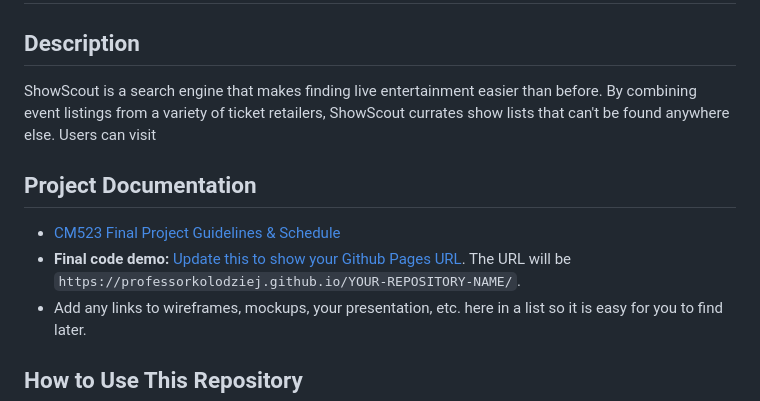
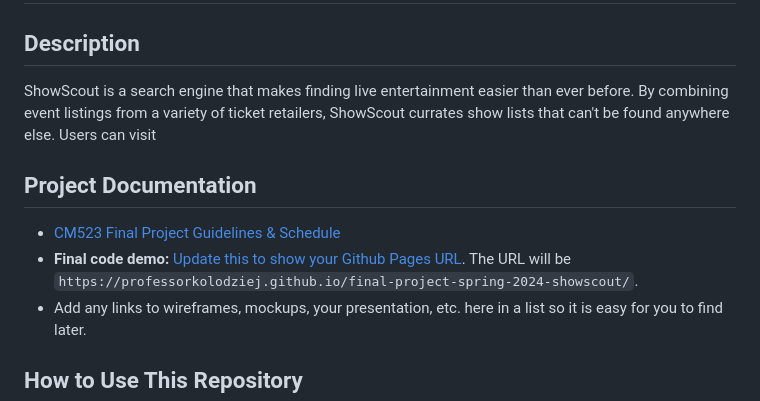
Before and after one commit to ProfessorKolodziej/final-project-spring-2024-showscout, a Markdown page: README.md, the part around the change. Drawn GitHub-style.

Commit message:
Deploy 1

```diff
--- a/README.md
+++ b/README.md
@@ -2,12 +2,12 @@
 
 ## Description
 
-ShowScout is a search engine that makes finding live entertainment easier than before. By combining event listings from a variety of ticket retailers, ShowScout currates show lists that can't be found anywhere else. Users can visit
+ShowScout is a search engine that makes finding live entertainment easier than ever before. By combining event listings from a variety of ticket retailers, ShowScout currates show lists that can't be found anywhere else. Users can visit
 
 ## Project Documentation
 
 - [CM523 Final Project Guidelines &amp; Schedule](https://docs.google.com/document/d/1gvG9_1XYfp5-BVUgCDL9JDaZ3Acm6hHP7lDF3MqXPzY/edit#heading=h.61wsleacz62i)
-- **Final code demo:** [Update this to show your Github Pages URL](https://professorkolodziej.github.io/cm523-final-project/). The URL will be `https://professorkolodziej.github.io/YOUR-REPOSITORY-NAME/`.
+- **Final code demo:** [Update this to show your Github Pages URL](https://professorkolodziej.github.io/cm523-final-project/). The URL will be `https://professorkolodziej.github.io/final-project-spring-2024-showscout/`.
 - Add any links to wireframes, mockups, your presentation, etc. here in a list so it is easy for you to find later.
 
 ## How to Use This Repository
```
